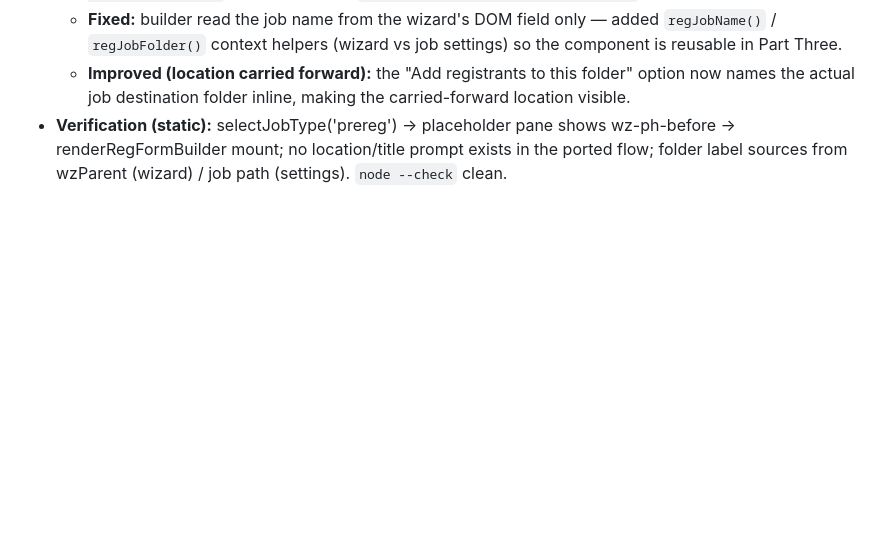
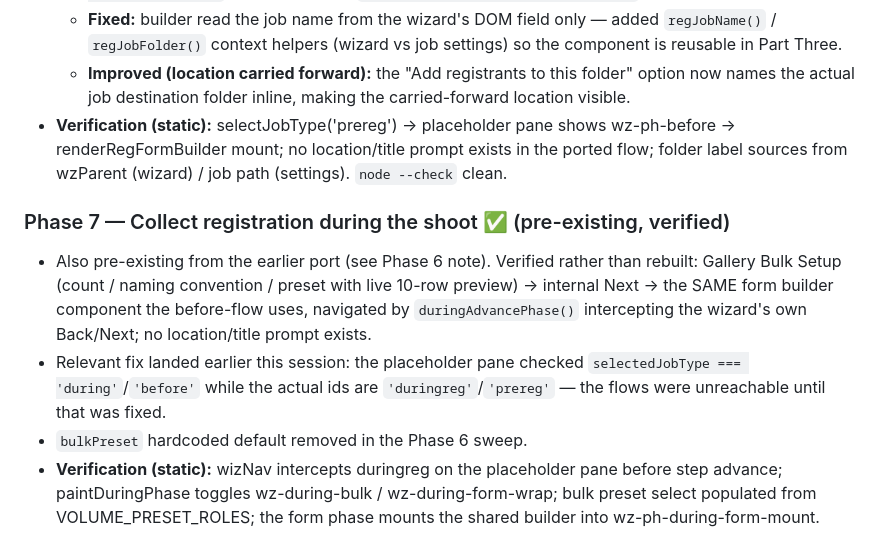
Before and after one commit to robzen-bit/job-prototype, a Markdown page: BUILD-NOTES.md, the part around the change. Rendered like a GitHub page; blank space fills up the shorter version.

Commit message:
Phase 7: verify during-the-shoot registration flow (bulk setup -> shared form builder)

```diff
--- a/BUILD-NOTES.md
+++ b/BUILD-NOTES.md
@@ -159,3 +159,19 @@ ambiguity resolution, and deviation, tagged by phase.
   wz-ph-before → renderRegFormBuilder mount; no location/title prompt exists in
   the ported flow; folder label sources from wzParent (wizard) / job path
   (settings). `node --check` clean.
+
+### Phase 7 — Collect registration during the shoot ✅ (pre-existing, verified)
+
+- Also pre-existing from the earlier port (see Phase 6 note). Verified rather
+  than rebuilt: Gallery Bulk Setup (count / naming convention / preset with
+  live 10-row preview) → internal Next → the SAME form builder component the
+  before-flow uses, navigated by `duringAdvancePhase()` intercepting the
+  wizard's own Back/Next; no location/title prompt exists.
+- Relevant fix landed earlier this session: the placeholder pane checked
+  `selectedJobType === 'during'`/`'before'` while the actual ids are
+  `'duringreg'`/`'prereg'` — the flows were unreachable until that was fixed.
+- `bulkPreset` hardcoded default removed in the Phase 6 sweep.
+- **Verification (static):** wizNav intercepts duringreg on the placeholder
+  pane before step advance; paintDuringPhase toggles wz-during-bulk /
+  wz-during-form-wrap; bulk preset select populated from VOLUME_PRESET_ROLES;
+  the form phase mounts the shared builder into wz-ph-during-form-mount.
```
